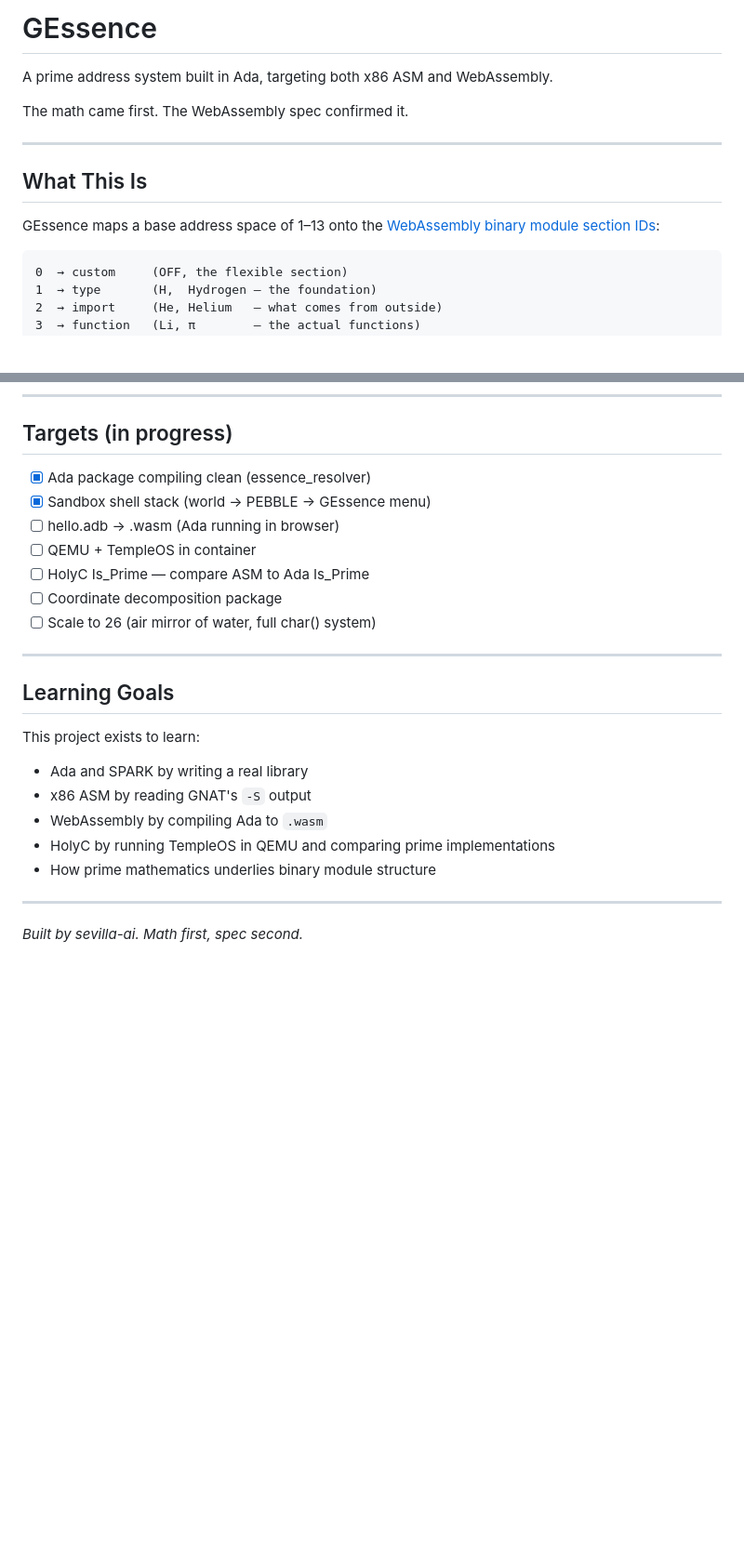
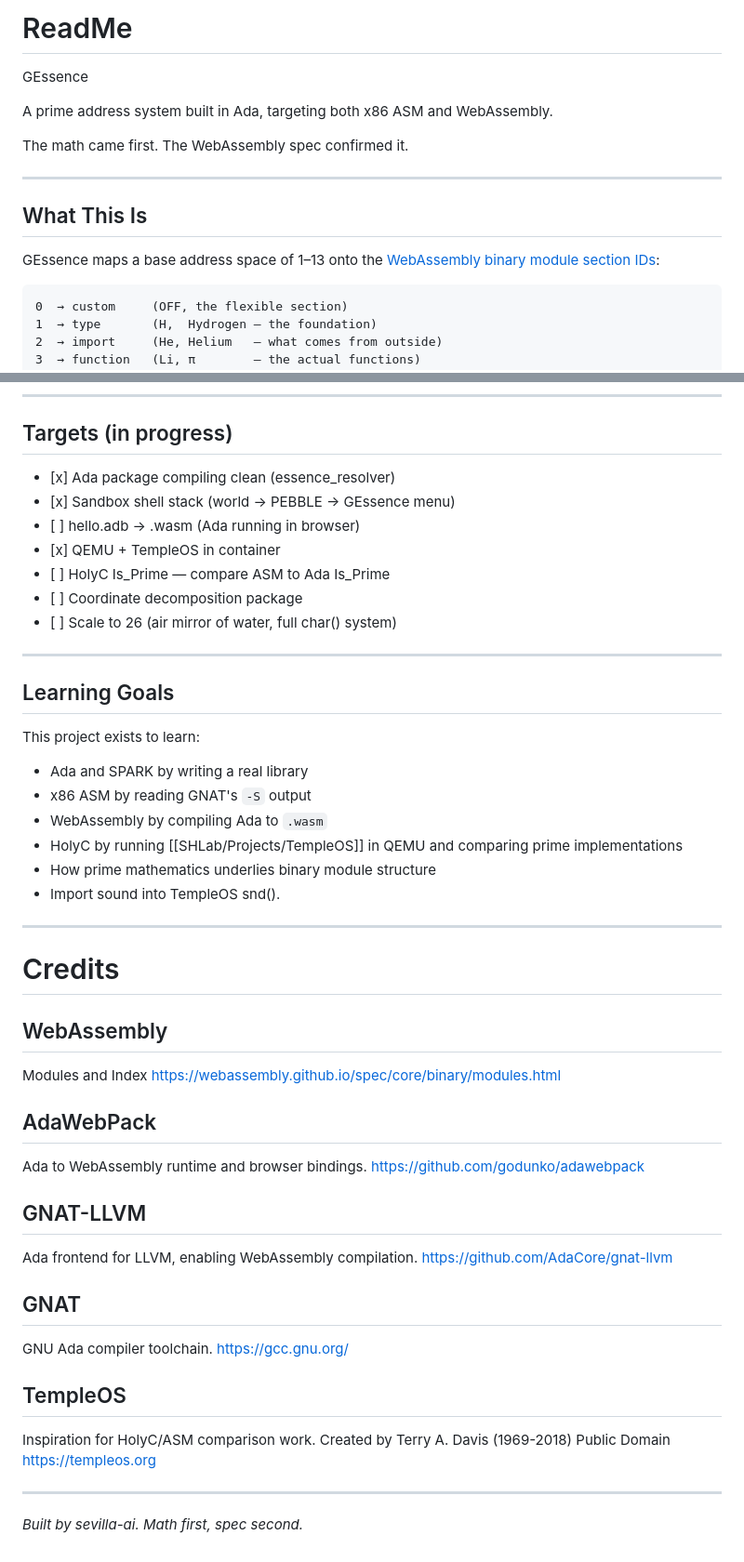
Before and after one commit to sevilla-ai/gessence, a Markdown page: README.md, 2 parts joined by grey strips. Shown at 93% size. Drawn GitHub-style; blank space fills up the shorter version.

Commit message:
docs: sync from SilverBullet

````diff
--- a/README.md
+++ b/README.md
@@ -1,4 +1,6 @@
-# GEssence
+# ReadMe
+
+GEssence
 
 A prime address system built in Ada, targeting both x86 ASM and WebAssembly.
 
@@ -8,8 +10,7 @@ The math came first. The WebAssembly spec confirmed it.
 
 ## What This Is
 
-GEssence maps a base address space of 1–13 onto the
-[WebAssembly binary module section IDs](https://webassembly.github.io/spec/core/binary/modules.html):
+GEssence maps a base address space of 1–13 onto the [WebAssembly binary module section IDs](https://webassembly.github.io/spec/core/binary/modules.html#binary-customsec):
 
 ```
 0  → custom     (OFF, the flexible section)
@@ -175,24 +175,52 @@ gprbuild -P gessence.gpr
 
 ## Targets (in progress)
 
-- [x] Ada package compiling clean (essence_resolver)
-- [x] Sandbox shell stack (world → PEBBLE → GEssence menu)
-- [ ] hello.adb → .wasm (Ada running in browser)
-- [ ] QEMU + TempleOS in container
-- [ ] HolyC Is_Prime — compare ASM to Ada Is_Prime
-- [ ] Coordinate decomposition package
-- [ ] Scale to 26 (air mirror of water, full char() system)
+*   \[x\] Ada package compiling clean (essence\_resolver)
+*   \[x\] Sandbox shell stack (world → PEBBLE → GEssence menu)
+*   \[ \] hello.adb → .wasm (Ada running in browser)
+*   \[x\] QEMU + TempleOS in container
+*   \[ \] HolyC Is\_Prime — compare ASM to Ada Is\_Prime
+*   \[ \] Coordinate decomposition package
+*   \[ \] Scale to 26 (air mirror of water, full char() system)
 
 ---
 
 ## Learning Goals
 
 This project exists to learn:
-- Ada and SPARK by writing a real library
-- x86 ASM by reading GNAT's `-S` output
-- WebAssembly by compiling Ada to `.wasm`
-- HolyC by running TempleOS in QEMU and comparing prime implementations
-- How prime mathematics underlies binary module structure
+
+*   Ada and SPARK by writing a real library
+*   x86 ASM by reading GNAT's `-S` output
+*   WebAssembly by compiling Ada to `.wasm`
+*   HolyC by running [[SHLab/Projects/TempleOS]] in QEMU and comparing prime implementations
+*   How prime mathematics underlies binary module structure
+*   Import sound into TempleOS snd().
+---
+# Credits
+
+## WebAssembly
+Modules and Index
+https://webassembly.github.io/spec/core/binary/modules.html
+
+## AdaWebPack
+Ada to WebAssembly runtime and browser bindings.
+https://github.com/godunko/adawebpack
+
+## GNAT-LLVM
+Ada frontend for LLVM, enabling WebAssembly compilation.
+https://github.com/AdaCore/gnat-llvm
+
+## GNAT
+GNU Ada compiler toolchain.
+https://gcc.gnu.org/
+
+## TempleOS
+Inspiration for HolyC/ASM comparison work.
+Created by Terry A. Davis (1969-2018)
+Public Domain
+https://templeos.org
+
+
 
 ---
 
````
Also changed, not shown: other parts of README.md (+12 -13 lines), CREDITS.md (added, +23 -0 lines), docs/GEssence.md (added, +3 -0 lines).
